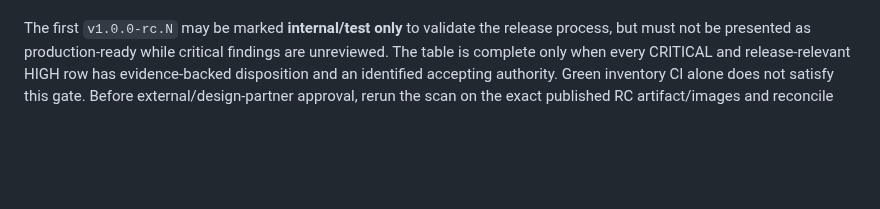
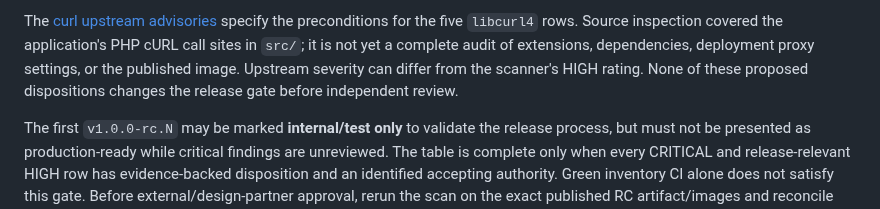
Before and after one commit to jybanez/syndicatum, a Markdown page: docs/v1-security-acceptance-table.md, the part around one of its changes. GitHub-like rendering; blank space fills up the shorter version.

Commit message:
Document initial HIGH advisory applicability review

```diff
--- a/docs/v1-security-acceptance-table.md
+++ b/docs/v1-security-acceptance-table.md
@@ -146,3 +168,10 @@ remain for applicability/fix review.
+The [curl upstream advisories](https://curl.se/docs/security.html) specify the
+preconditions for the five `libcurl4` rows. Source inspection covered the
+application's PHP cURL call sites in `src/`; it is not yet a complete audit of
+extensions, dependencies, deployment proxy settings, or the published image.
+Upstream severity can differ from the scanner's HIGH rating. None of these
+proposed dispositions changes the release gate before independent review.
+
 The first `v1.0.0-rc.N` may be marked **internal/test only** to validate the
 release process, but must not be presented as production-ready while critical
 findings are unreviewed. The table is complete only when every CRITICAL and
```
Also changed, not shown: other parts of docs/v1-security-acceptance-table.md (+22 -0 lines).
